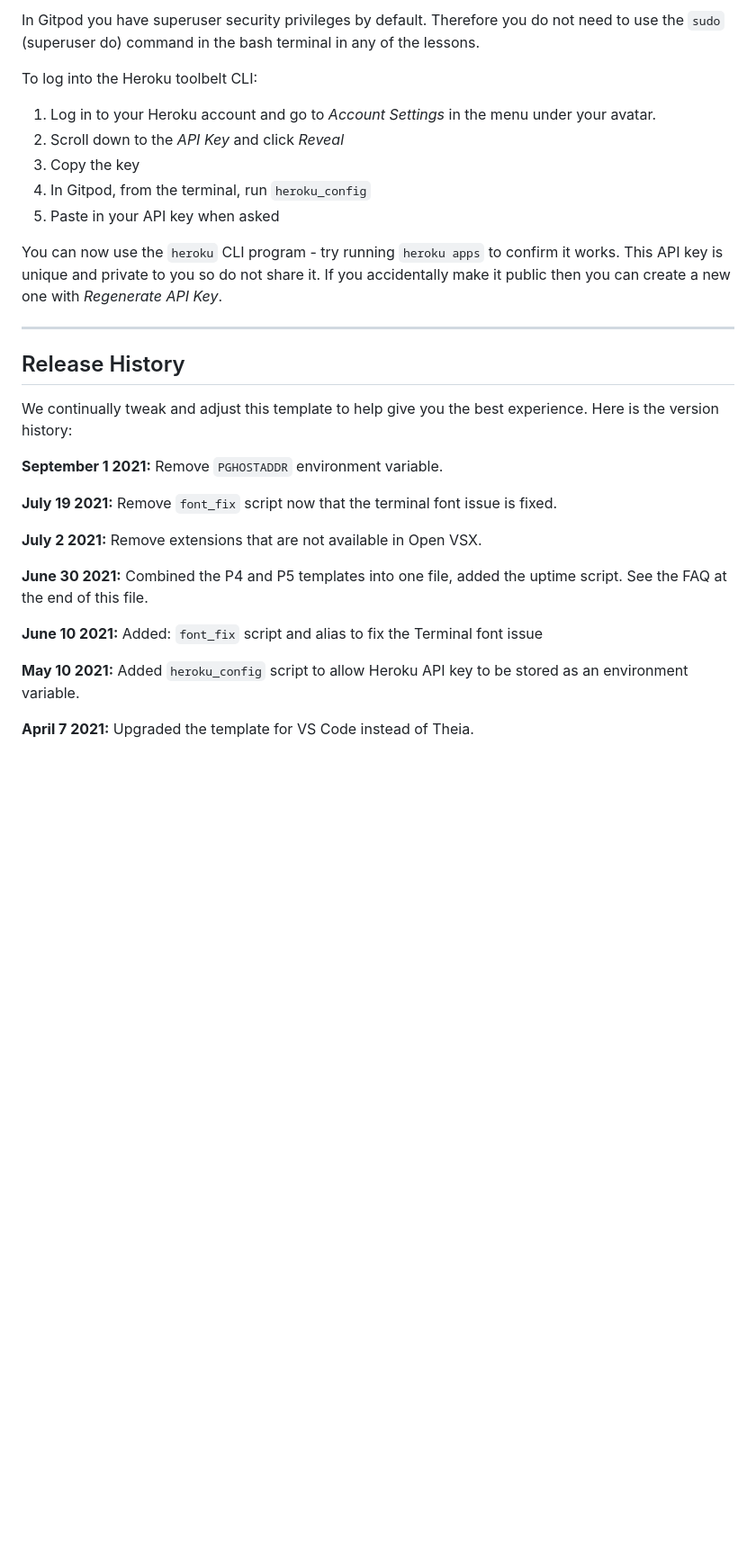
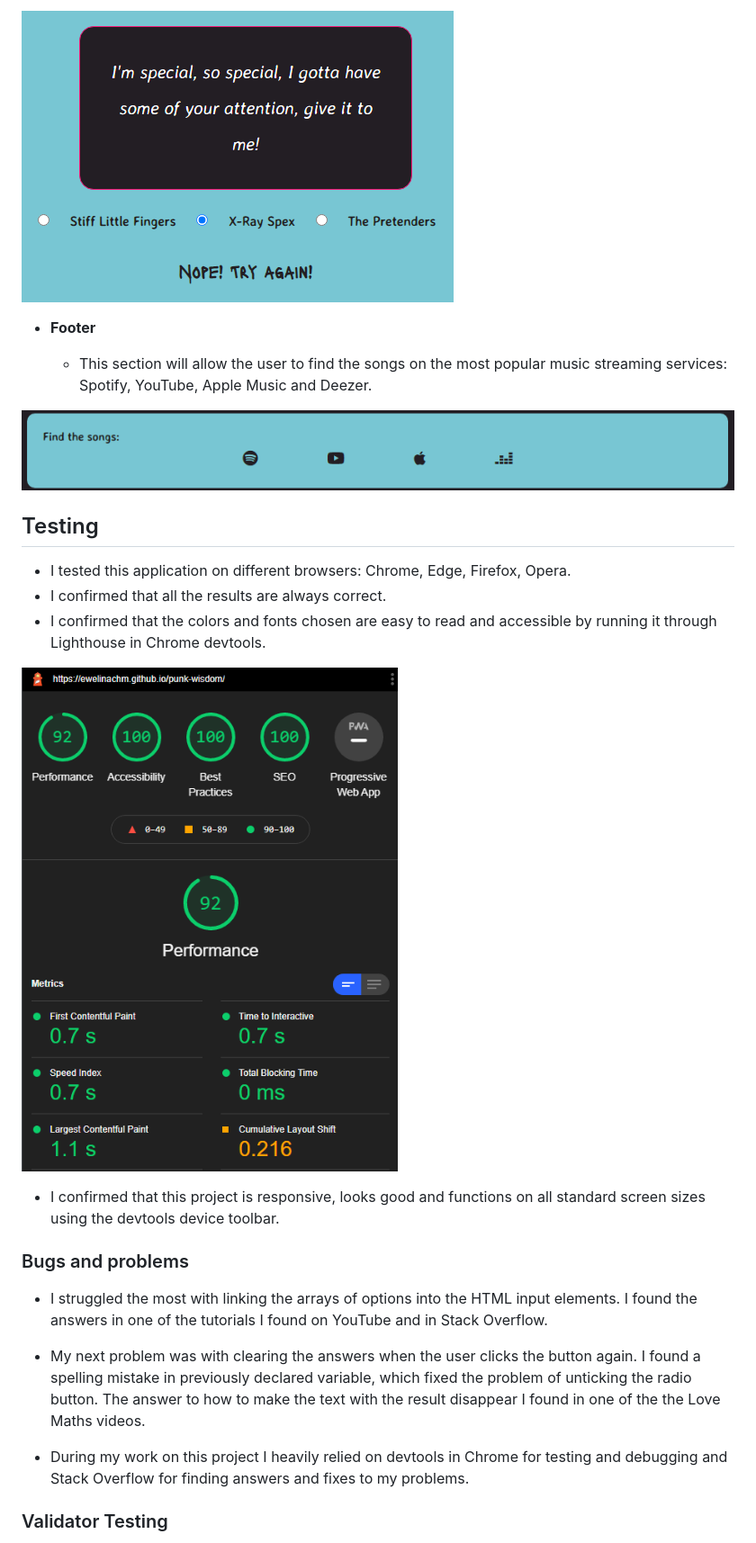
Before and after one commit to EwelinaChm/punk-wisdom, a Markdown page: README.md, the part around the change printed below. Shown: that part at 90% size. Drawn GitHub-style; pictures changed too: assets/images/footer.png (added), assets/images/lighthouse.png (added), assets/images/main2.png (added); blank space fills up the shorter version.

Commit message:
Correct warnings in the script. Add README file with images

```diff
--- a/README.md
+++ b/README.md
@@ -24,33 +25,30 @@ Another blue button should appear to click: _Open Browser_.
 
-In Gitpod you have superuser security privileges by default. Therefore you do not need to use the `sudo` (superuser do) command in the bash terminal in any of the lessons.
+![Options and the result](assets/images/main2.png)
 
-To log into the Heroku toolbelt CLI:
+- __Footer__
 
-1. Log in to your Heroku account and go to *Account Settings* in the menu under your avatar.
-2. Scroll down to the *API Key* and click *Reveal*
-3. Copy the key
-4. In Gitpod, from the terminal, run `heroku_config`
-5. Paste in your API key when asked
+  - This section will allow the user to find the songs on the most popular music streaming services: Spotify, YouTube, Apple Music and Deezer.
 
-You can now use the `heroku` CLI program - try running `heroku apps` to confirm it works. This API key is unique and private to you so do not share it. If you accidentally make it public then you can create a new one with _Regenerate API Key_.
+![Footer](assets/images/footer.png)
 
-------
+## Testing
 
-## Release History
+- I tested this application on different browsers: Chrome, Edge, Firefox, Opera.
+- I confirmed that all the results are always correct.
+- I confirmed that the colors and fonts chosen are easy to read and accessible by running it through Lighthouse in Chrome devtools.
 
-We continually tweak and adjust this template to help give you the best experience. Here is the version history:
+![lighthouse results ptintscreen](assets/images/lighthouse.png)
 
-**September 1 2021:** Remove `PGHOSTADDR` environment variable.
+- I confirmed that this project is responsive, looks good and functions on all standard screen sizes using the devtools device toolbar.
 
-**July 19 2021:** Remove `font_fix` script now that the terminal font issue is fixed.
+### Bugs and problems
 
-**July 2 2021:** Remove extensions that are not available in Open VSX.
+- I struggled the most with linking the arrays of options into the HTML input elements. I found the answers in one of the tutorials I found on YouTube and in Stack Overflow.
 
-**June 30 2021:** Combined the P4 and P5 templates into one file, added the uptime script. See the FAQ at the end of this file.
+- My next problem was with clearing the answers when the user clicks the button again. I found a spelling mistake in previously declared variable, which fixed the problem of unticking the radio button. The answer to how to make the text with the result disappear I found in one of the the Love Maths videos.
 
-**June 10 2021:** Added: `font_fix` script and alias to fix the Terminal font issue
+- During my work on this project I heavily relied on devtools in Chrome for testing and debugging and Stack Overflow for finding answers and fixes to my problems.
 
-**May 10 2021:** Added `heroku_config` script to allow Heroku API key to be stored as an environment variable.
 
-**April 7 2021:** Upgraded the template for VS Code instead of Theia.
+### Validator Testing
 
```
Also changed, not shown: other parts of README.md (+40 -56 lines), assets/images/amiresponsive.png (added), assets/images/header.png (added), assets/images/main1.png (added), 3 other files.
